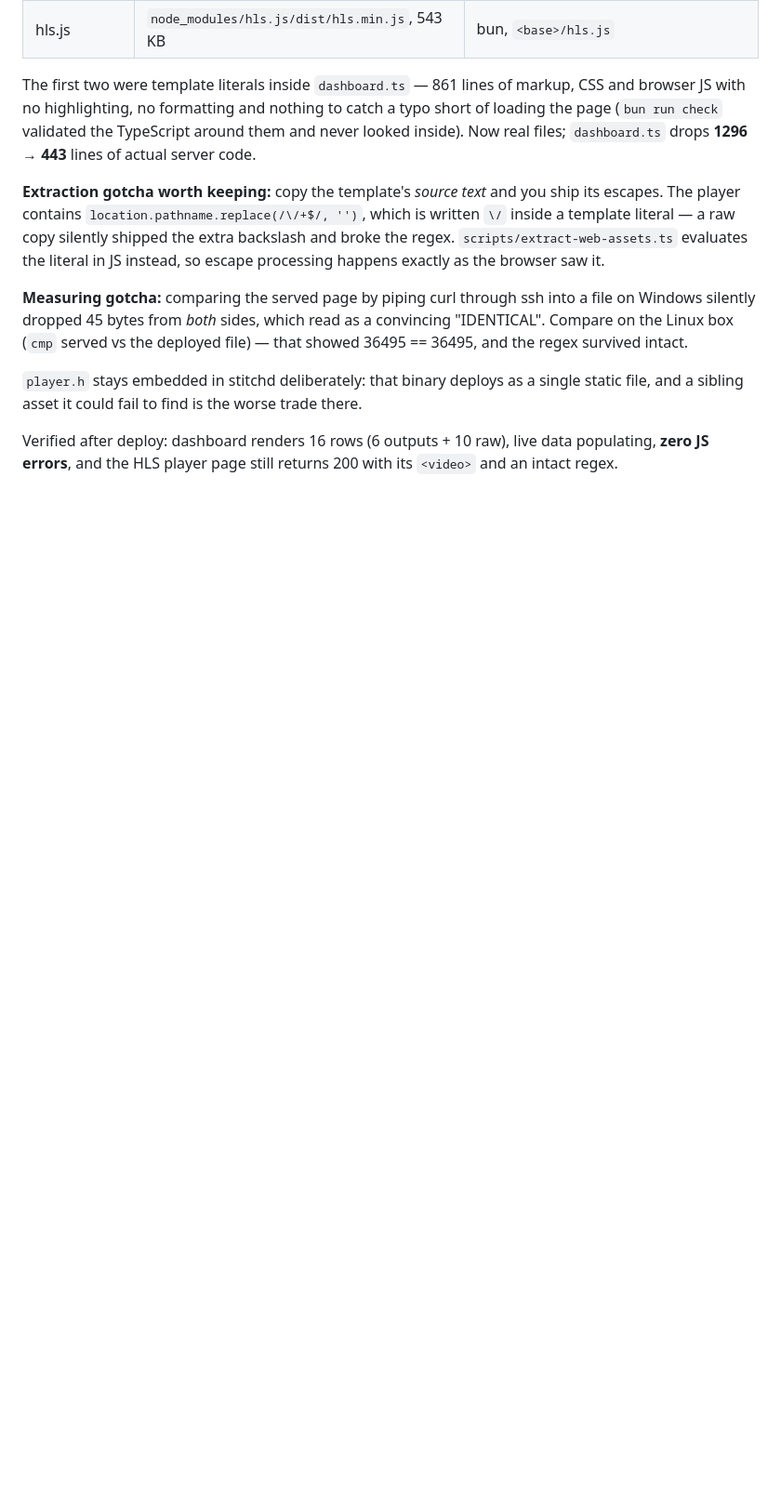
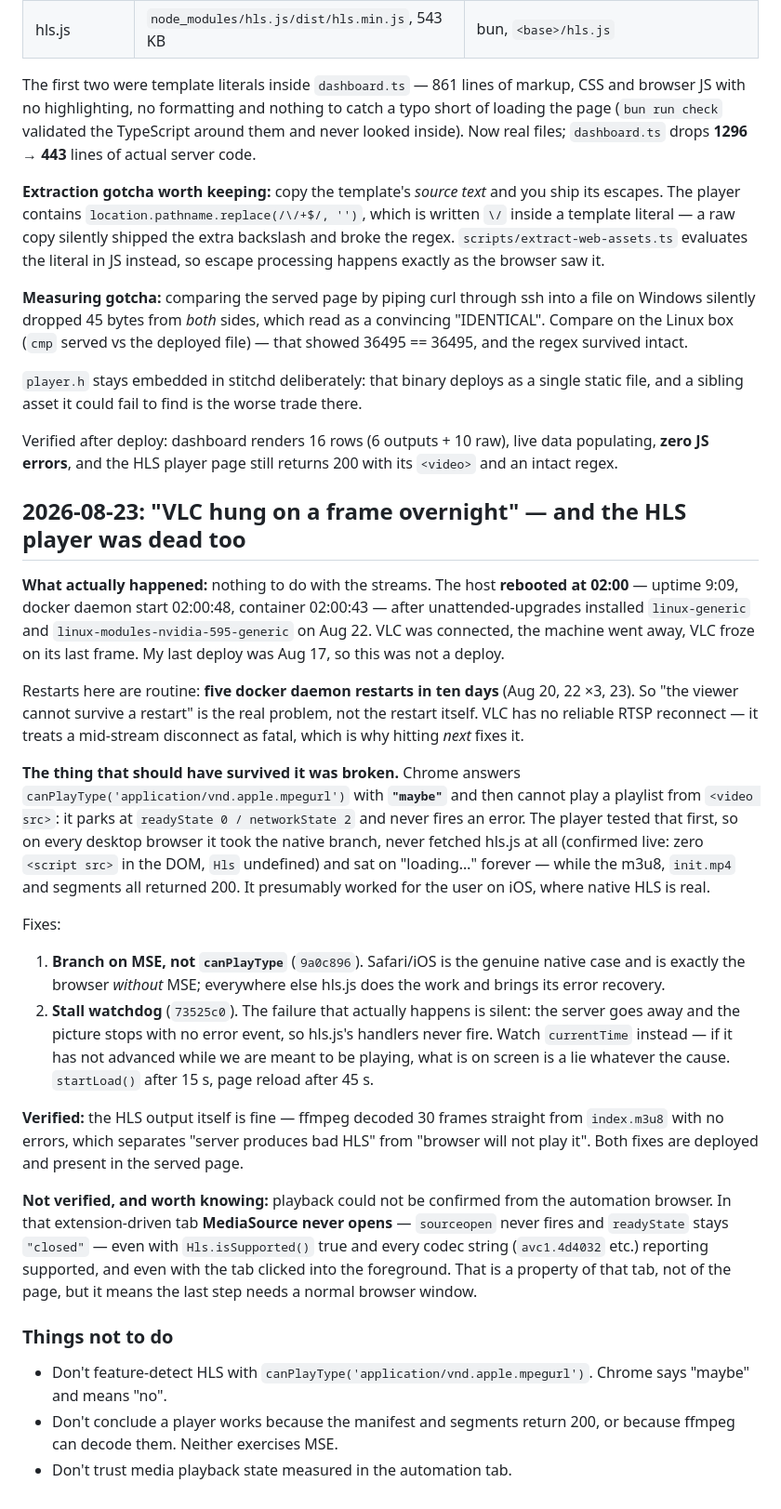
Before and after one commit to cinderblock/restitch, a Markdown page: plans/webrtc-browser-playback.md, the part around the change. Shown at 93% size. Rendered like a GitHub page; blank space fills up the shorter version.

Commit message:
plan: the overnight VLC freeze was a kernel-upgrade reboot, and the HLS player was dead on desktop
Co-Authored-By: Claude <noreply@anthropic.com>

```diff
--- a/plans/webrtc-browser-playback.md
+++ b/plans/webrtc-browser-playback.md
@@ -216,3 +216,58 @@ trade there.
 Verified after deploy: dashboard renders 16 rows (6 outputs + 10 raw), live
 data populating, **zero JS errors**, and the HLS player page still returns 200
 with its `<video>` and an intact regex.
+
+## 2026-08-23: "VLC hung on a frame overnight" — and the HLS player was dead too
+
+**What actually happened:** nothing to do with the streams. The host **rebooted
+at 02:00** — uptime 9:09, docker daemon start 02:00:48, container 02:00:43 —
+after unattended-upgrades installed `linux-generic` and
+`linux-modules-nvidia-595-generic` on Aug 22. VLC was connected, the machine
+went away, VLC froze on its last frame. My last deploy was Aug 17, so this was
+not a deploy.
+
+Restarts here are routine: **five docker daemon restarts in ten days** (Aug 20,
+22 ×3, 23). So "the viewer cannot survive a restart" is the real problem, not
+the restart itself. VLC has no reliable RTSP reconnect — it treats a mid-stream
+disconnect as fatal, which is why hitting *next* fixes it.
+
+**The thing that should have survived it was broken.** Chrome answers
+`canPlayType('application/vnd.apple.mpegurl')` with **`"maybe"`** and then
+cannot play a playlist from `<video src>`: it parks at `readyState 0 /
+networkState 2` and never fires an error. The player tested that first, so on
+every desktop browser it took the native branch, never fetched hls.js at all
+(confirmed live: zero `<script src>` in the DOM, `Hls` undefined) and sat on
+"loading…" forever — while the m3u8, `init.mp4` and segments all returned 200.
+It presumably worked for the user on iOS, where native HLS is real.
+
+Fixes:
+
+1. **Branch on MSE, not `canPlayType`** (`9a0c896`). Safari/iOS is the genuine
+   native case and is exactly the browser *without* MSE; everywhere else hls.js
+   does the work and brings its error recovery.
+2. **Stall watchdog** (`73525c0`). The failure that actually happens is silent:
+   the server goes away and the picture stops with no error event, so hls.js's
+   handlers never fire. Watch `currentTime` instead — if it has not advanced
+   while we are meant to be playing, what is on screen is a lie whatever the
+   cause. `startLoad()` after 15 s, page reload after 45 s.
+
+**Verified:** the HLS output itself is fine — ffmpeg decoded 30 frames straight
+from `index.m3u8` with no errors, which separates "server produces bad HLS"
+from "browser will not play it". Both fixes are deployed and present in the
+served page.
+
+**Not verified, and worth knowing:** playback could not be confirmed from the
+automation browser. In that extension-driven tab **MediaSource never opens** —
+`sourceopen` never fires and `readyState` stays `"closed"` — even with
+`Hls.isSupported()` true and every codec string (`avc1.4d4032` etc.) reporting
+supported, and even with the tab clicked into the foreground. That is a
+property of that tab, not of the page, but it means the last step needs a
+normal browser window.
+
+### Things not to do
+
+- Don't feature-detect HLS with `canPlayType('application/vnd.apple.mpegurl')`.
+  Chrome says "maybe" and means "no".
+- Don't conclude a player works because the manifest and segments return 200,
+  or because ffmpeg can decode them. Neither exercises MSE.
+- Don't trust media playback state measured in the automation tab.
```
